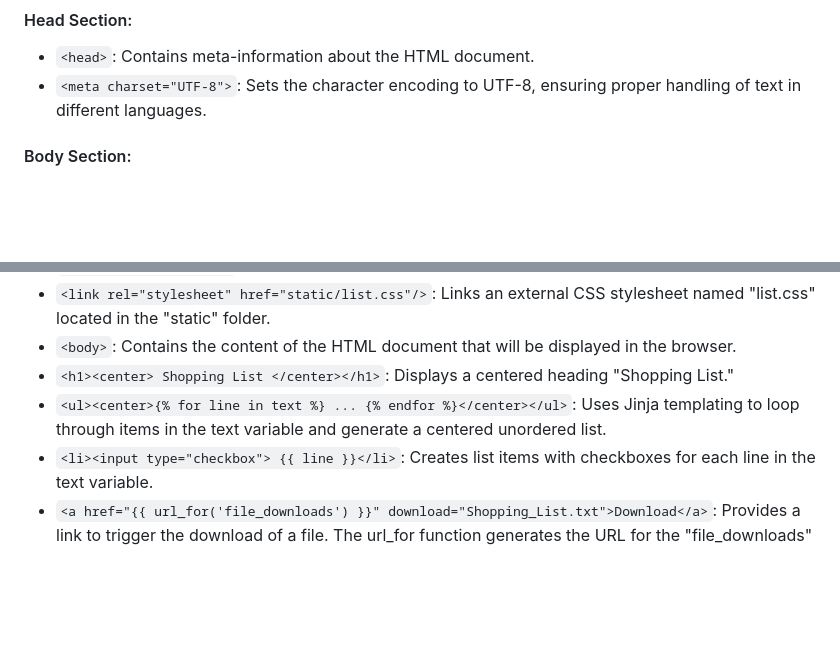
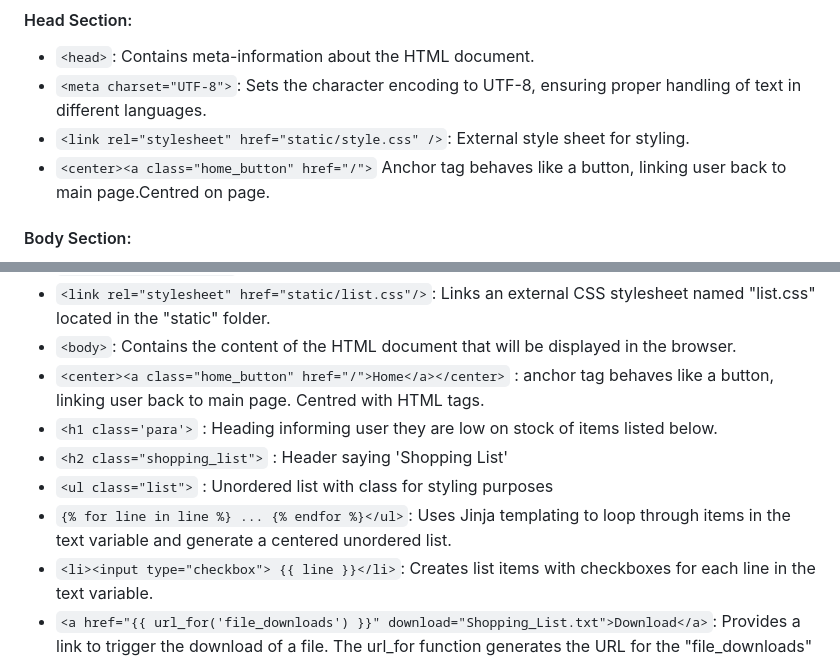
Before and after one commit to somedaysmash/Software4_Group5_Smart_Pantry, a Markdown page: README.md, 2 parts joined by grey strips. GitHub-like rendering; folded sections open; blank space fills up the shorter version.

Commit message:
Update README.md
shoppinglist.html, kitchen.html, search recipe html checked, list.css removed from commentary

```diff
--- a/README.md
+++ b/README.md
@@ -522,6 +522,8 @@ By sharing this detailed breakdown, we aim to facilitate a deeper understanding
 
 - `<head>`: Contains meta-information about the HTML document.
 - `<meta charset="UTF-8">`: Sets the character encoding to UTF-8, ensuring proper handling of text in different languages.
+- `<link rel="stylesheet" href="static/style.css" />`: External style sheet for styling.
+- `<center><a class="home_button" href="/">` Anchor tag behaves like a button, linking user back to main page.Centred on page.
 
 #### Body Section:
 
@@ -566,8 +568,11 @@ By sharing this detailed breakdown, we aim to facilitate a deeper understanding
 - `<meta charset="UTF-8">`: Specifies the character encoding for the document as UTF-8.
 - `<link rel="stylesheet" href="static/list.css"/>`: Links an external CSS stylesheet named "list.css" located in the "static" folder.
 - `<body>`: Contains the content of the HTML document that will be displayed in the browser.
-- `<h1><center> Shopping List </center></h1>`: Displays a centered heading "Shopping List."
-- `<ul><center>{% for line in text %} ... {% endfor %}</center></ul>`: Uses Jinja templating to loop through items in the text variable and generate a centered unordered list.
+- `<center><a class="home_button" href="/">Home</a></center>` : anchor tag behaves like a button, linking user back to main page. Centred with HTML tags.
+- `<h1 class='para'>` : Heading informing user they are low on stock of items listed below.
+- `<h2 class="shopping_list">` : Header saying 'Shopping List'
+- `<ul class="list">` : Unordered list with class for styling purposes
+- `{% for line in line %} ... {% endfor %}</ul>`: Uses Jinja templating to loop through items in the text variable and generate a centered unordered list.
 - `<li><input type="checkbox"> {{ line }}</li>`: Creates list items with checkboxes for each line in the text variable.
 - `<a href="{{ url_for('file_downloads') }}" download="Shopping_List.txt">Download</a>`: Provides a link to trigger the download of a file. The url_for function generates the URL for the "file_downloads" endpoint, and the download attribute specifies the suggested filename.
 
```
